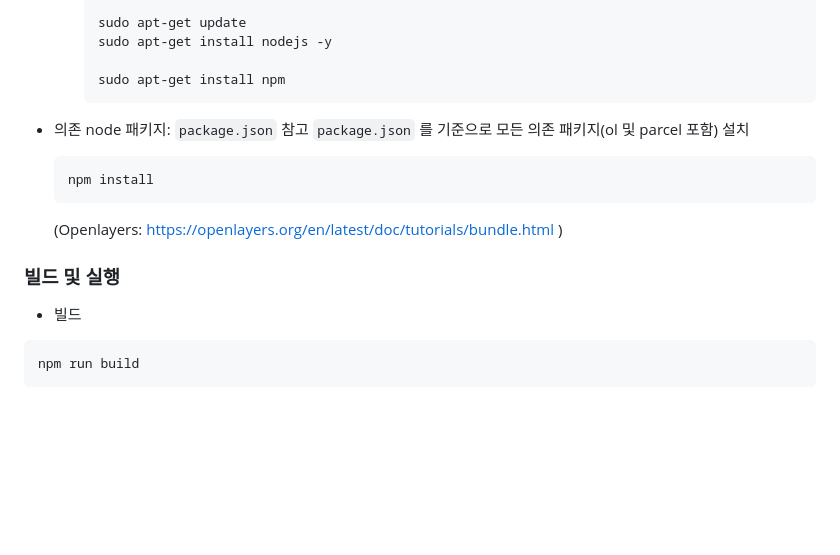
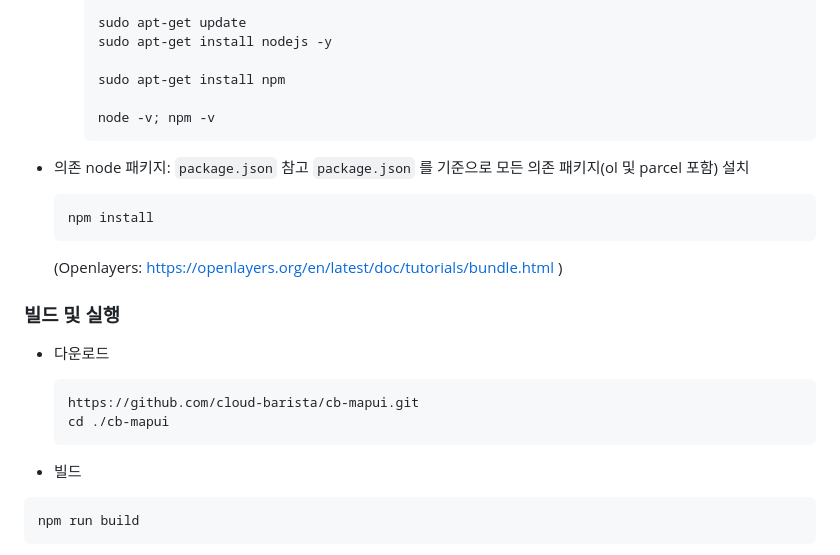
Before and after one commit to seokho-son/cb-mapui, a Markdown page: README.md, the part around the change. Drawn GitHub-style; blank space fills up the shorter version.

Commit message:
Update guide in README.md

````diff
--- a/README.md
+++ b/README.md
@@ -26,6 +26,8 @@ Check CB-Tumblebug project. (https://github.com/cloud-barista/cb-tumblebug)
      sudo apt-get install nodejs -y
 
      sudo apt-get install npm
+
+     node -v; npm -v
      ```
 
  - 의존 node 패키지: `package.json` 참고
@@ -36,6 +38,11 @@ Check CB-Tumblebug project. (https://github.com/cloud-barista/cb-tumblebug)
      (Openlayers: https://openlayers.org/en/latest/doc/tutorials/bundle.html )
 
 ### 빌드 및 실행
+ - 다운로드
+   ```bash
+   https://github.com/cloud-barista/cb-mapui.git
+   cd ./cb-mapui
+   ```
 
  - 빌드
   ```bash
````
